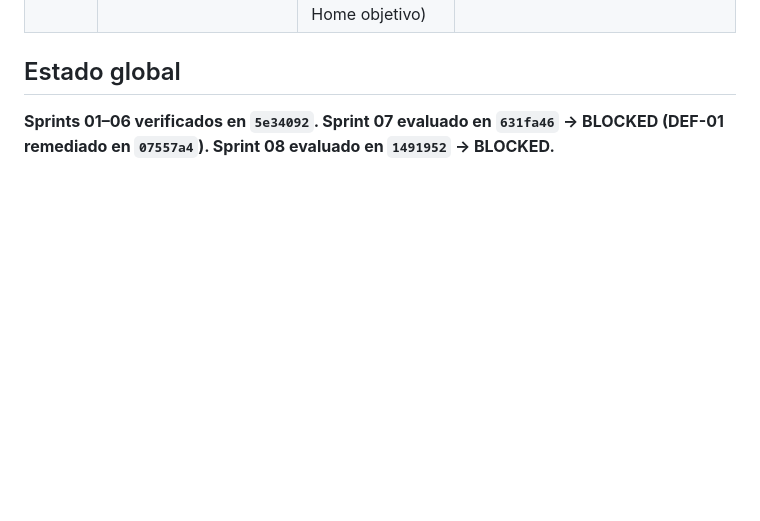
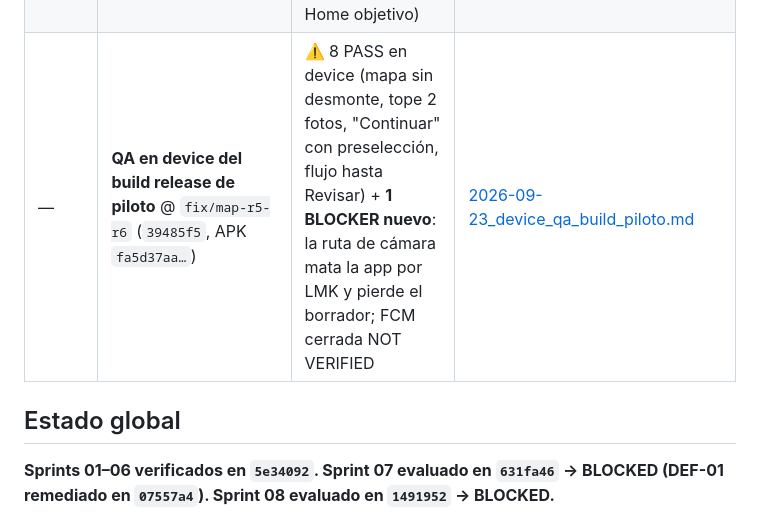
Before and after one commit to arquimedesgarcia/gota, a Markdown page: docs/audits/INDEX.md, the part around the change. Drawn GitHub-style; blank space fills up the shorter version.

Commit message:
docs(audit): QA en device del build release de piloto — 8 PASS y BLOCKER nuevo (LMK en la ruta de camara)

```diff
--- a/docs/audits/INDEX.md
+++ b/docs/audits/INDEX.md
@@ -20,6 +20,7 @@
 | 08 | Stabilization (regresión, rate limiting, concurrencia, UX de errores, higiene E2E, release Android) | ✅ CERRADO (re-auditoría final 2026-09-14) | [2026-09-14_sprint08_final_closure.md](2026-09-14_sprint08_final_closure.md) |
 | — | **Beta/Piloto E2E (RC readiness)** @ `679eb23` | ✅ READY CON 1 CONDICIÓN (H1: `notify-push` no desplegada en cloud piloto; UX en dispositivo NOT RUN) | [2026-09-19_beta-pilot-e2e.md](2026-09-19_beta-pilot-e2e.md) |
 | — | **RC final / Preparación piloto controlado** @ `fix/map-r5-r6` (`295f77d`→`525725c`) | ❌ NOT READY (4 BETA FIX; 0 REGRESSION; device smoke PASS; sin artefacto de piloto con el Home objetivo) | [2026-09-22_final_rc_pilot_readiness.md](2026-09-22_final_rc_pilot_readiness.md) |
+| — | **QA en device del build release de piloto** @ `fix/map-r5-r6` (`39485f5`, APK `fa5d37aa…`) | ⚠️ 8 PASS en device (mapa sin desmonte, tope 2 fotos, "Continuar" con preselección, flujo hasta Revisar) + **1 BLOCKER nuevo**: la ruta de cámara mata la app por LMK y pierde el borrador; FCM cerrada NOT VERIFIED | [2026-09-23_device_qa_build_piloto.md](2026-09-23_device_qa_build_piloto.md) |
 
 ## Estado global
 
```
Also changed, not shown: docs/audits/2026-09-23_device_qa_build_piloto.md (added, +53 -0 lines).
